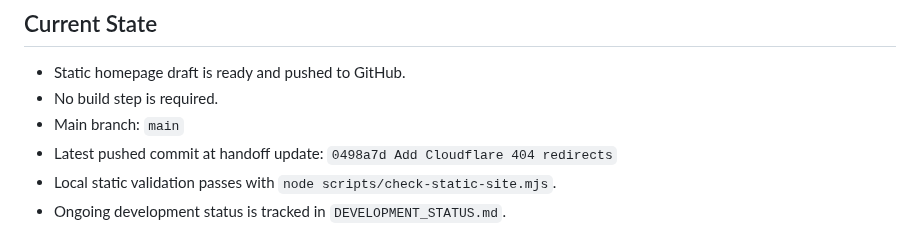
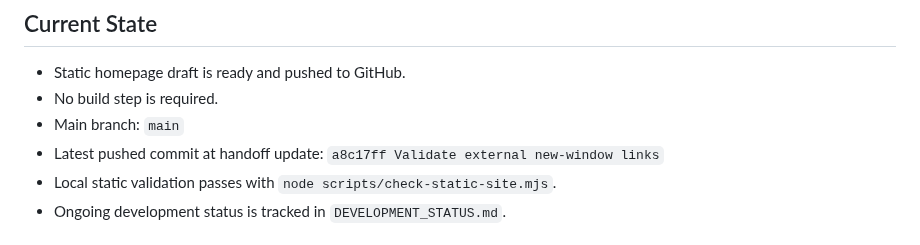
Before and after one commit to jjun96750/grantlabs-homepage-new, a Markdown page: CLAUDE_HANDOFF.md, the part around the change. GitHub-like rendering.

```diff
--- a/CLAUDE_HANDOFF.md
+++ b/CLAUDE_HANDOFF.md
@@ -12,7 +12,7 @@
 - Static homepage draft is ready and pushed to GitHub.
 - No build step is required.
 - Main branch: `main`
-- Latest pushed commit at handoff update: `0498a7d Add Cloudflare 404 redirects`
+- Latest pushed commit at handoff update: `a8c17ff Validate external new-window links`
 - Local static validation passes with `node scripts/check-static-site.mjs`.
 - Ongoing development status is tracked in `DEVELOPMENT_STATUS.md`.
 
```
Also changed, not shown: CHANGELOG.md (+1 -0 lines), DEVELOPMENT_STATUS.md (+1 -0 lines).
